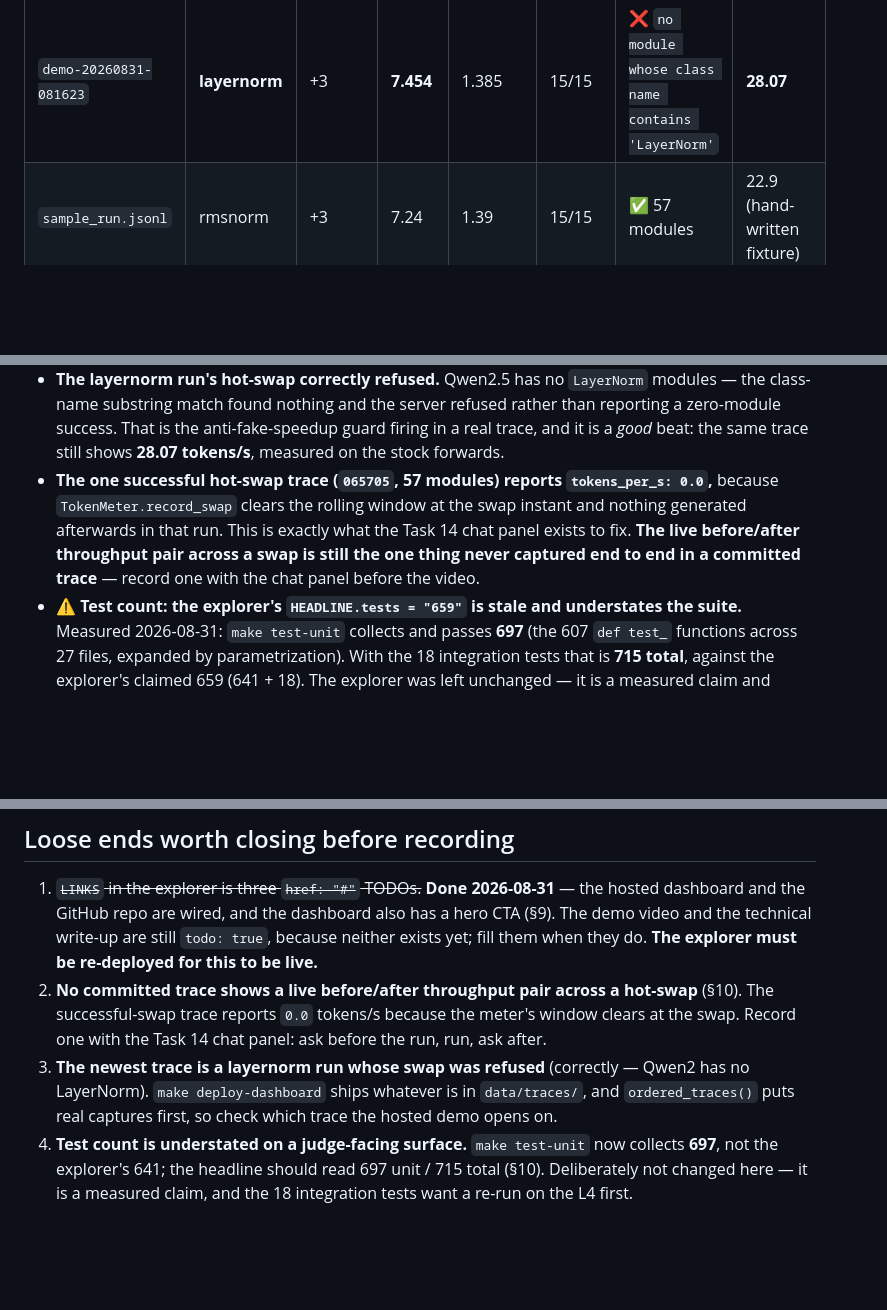
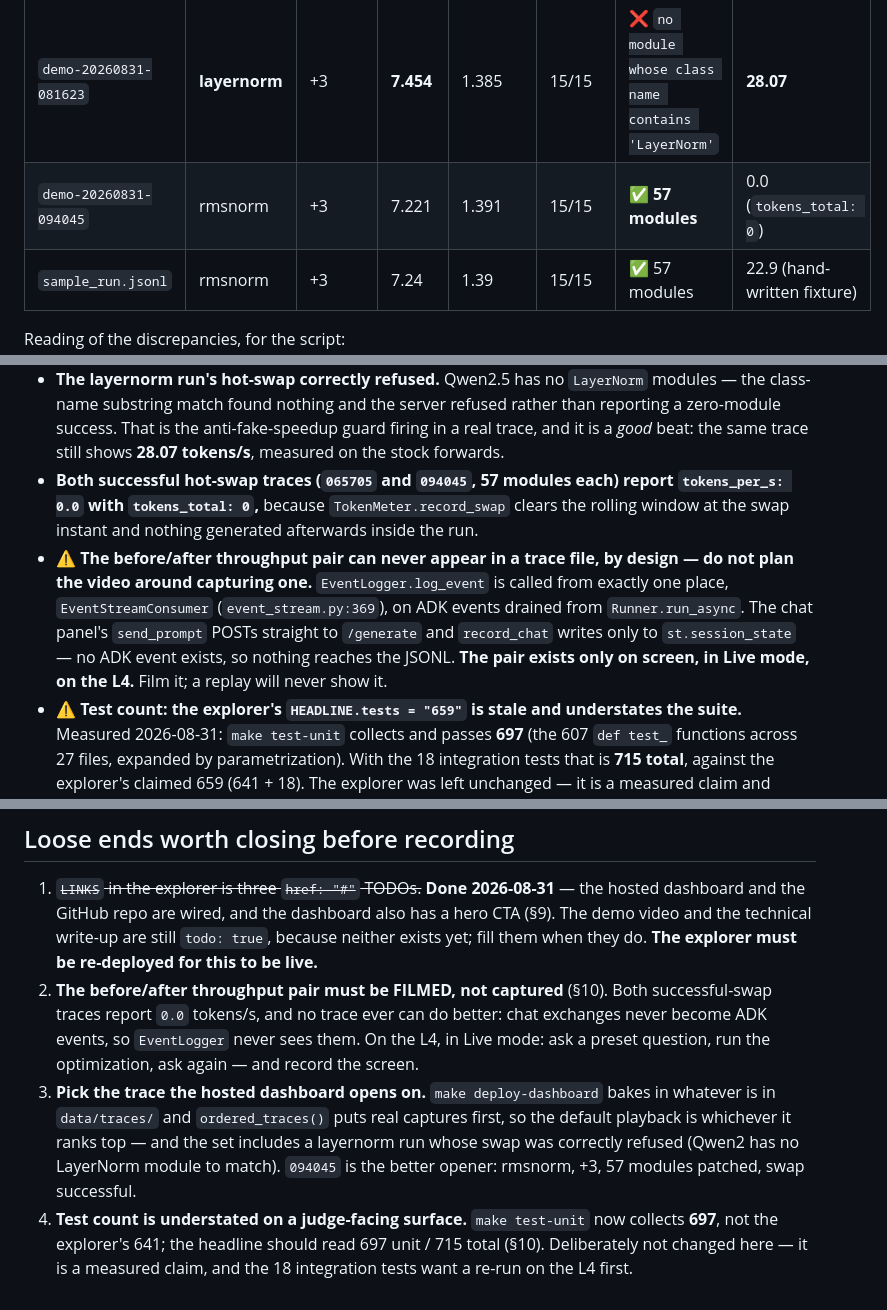
Before and after one commit to KaustubhUp025/gpuyantra, a Markdown page: docs/implementation_summary.md, 3 parts joined by grey strips. GitHub-like rendering; blank space fills up the shorter version.

Commit message:
Correct the throughput-capture advice: the pair must be filmed, not captured
The new L4 trace (094045) is a second successful rmsnorm swap — +3,
7.221x/1.391x, 57 modules — and reports tokens_per_s 0.0 with
tokens_total 0, same as 065705.

That is not a gap in the recording; it cannot be otherwise.
EventLogger.log_event is called from exactly one place,
EventStreamConsumer, on ADK events drained from Runner.run_async. The
chat panel's send_prompt POSTs straight to /generate and record_chat
writes only to st.session_state, so no ADK event exists and nothing
reaches the JSONL. The before/after pair lives only on screen, in Live
mode, on the L4.

The previous loose-end note said to "record one with the chat panel",
which would not have produced a trace containing it. Corrected to say
film it.

Co-Authored-By: Claude Opus 5 (1M context) <noreply@anthropic.com>

```diff
--- a/docs/implementation_summary.md
+++ b/docs/implementation_summary.md
@@ -763,6 +763,7 @@ What the seven committed traces in `data/traces/` actually contain:
 | `demo-20260831-065705` | rmsnorm | +3 | 7.228 | 1.393 | 15/15 | ✅ **57 modules** | 0.0 |
 | `demo-20260831-081406` | rmsnorm | +3 | 7.224 | 1.393 | 15/15 | (no swap in trace) | — |
 | `demo-20260831-081623` | **layernorm** | +3 | **7.454** | 1.385 | 15/15 | ❌ `no module whose class name contains 'LayerNorm'` | **28.07** |
+| `demo-20260831-094045` | rmsnorm | +3 | 7.221 | 1.391 | 15/15 | ✅ **57 modules** | 0.0 (`tokens_total: 0`) |
 | `sample_run.jsonl` | rmsnorm | +3 | 7.24 | 1.39 | 15/15 | ✅ 57 modules | 22.9 (hand-written fixture) |
 
 Reading of the discrepancies, for the script:
@@ -778,12 +779,16 @@ Reading of the discrepancies, for the script:
   a zero-module success. That is the anti-fake-speedup guard firing in a real trace, and it
   is a *good* beat: the same trace still shows **28.07 tokens/s**, measured on the stock
   forwards.
-- **The one successful hot-swap trace (`065705`, 57 modules) reports `tokens_per_s: 0.0`,**
-  because `TokenMeter.record_swap` clears the rolling window at the swap instant and nothing
-  generated afterwards in that run. This is exactly what the Task 14 chat panel exists to
-  fix. **The live before/after throughput pair across a swap is still the one thing never
-  captured end to end in a committed trace** — record one with the chat panel before the
-  video.
+- **Both successful hot-swap traces (`065705` and `094045`, 57 modules each) report
+  `tokens_per_s: 0.0` with `tokens_total: 0`,** because `TokenMeter.record_swap` clears the
+  rolling window at the swap instant and nothing generated afterwards inside the run.
+- ⚠️ **The before/after throughput pair can never appear in a trace file, by design — do not
+  plan the video around capturing one.** `EventLogger.log_event` is called from exactly one
+  place, `EventStreamConsumer` (`event_stream.py:369`), on ADK events drained from
+  `Runner.run_async`. The chat panel's `send_prompt` POSTs straight to `/generate` and
+  `record_chat` writes only to `st.session_state` — no ADK event exists, so nothing reaches
+  the JSONL. **The pair exists only on screen, in Live mode, on the L4.** Film it; a replay
+  will never show it.
 - ⚠️ **Test count: the explorer's `HEADLINE.tests = "659"` is stale and understates the
   suite.** Measured 2026-08-31: `make test-unit` collects and passes **697** (the 607
   `def test_` functions across 27 files, expanded by parametrization). With the 18
@@ -1101,12 +1106,15 @@ by hand; there is no check that they agree.**
    dashboard and the GitHub repo are wired, and the dashboard also has a hero CTA (§9). The
    demo video and the technical write-up are still `todo: true`, because neither exists yet;
    fill them when they do. **The explorer must be re-deployed for this to be live.**
-2. **No committed trace shows a live before/after throughput pair across a hot-swap** (§10).
-   The successful-swap trace reports `0.0` tokens/s because the meter's window clears at the
-   swap. Record one with the Task 14 chat panel: ask before the run, run, ask after.
-3. **The newest trace is a layernorm run whose swap was refused** (correctly — Qwen2 has no
-   LayerNorm). `make deploy-dashboard` ships whatever is in `data/traces/`, and
-   `ordered_traces()` puts real captures first, so check which trace the hosted demo opens on.
+2. **The before/after throughput pair must be FILMED, not captured** (§10). Both
+   successful-swap traces report `0.0` tokens/s, and no trace ever can do better: chat
+   exchanges never become ADK events, so `EventLogger` never sees them. On the L4, in Live
+   mode: ask a preset question, run the optimization, ask again — and record the screen.
+3. **Pick the trace the hosted dashboard opens on.** `make deploy-dashboard` bakes in
+   whatever is in `data/traces/` and `ordered_traces()` puts real captures first, so the
+   default playback is whichever it ranks top — and the set includes a layernorm run whose
+   swap was correctly refused (Qwen2 has no LayerNorm module to match). `094045` is the
+   better opener: rmsnorm, +3, 57 modules patched, swap successful.
 4. **Test count is understated on a judge-facing surface.** `make test-unit` now collects
    **697**, not the explorer's 641; the headline should read 697 unit / 715 total (§10).
    Deliberately not changed here — it is a measured claim, and the 18 integration tests
```
